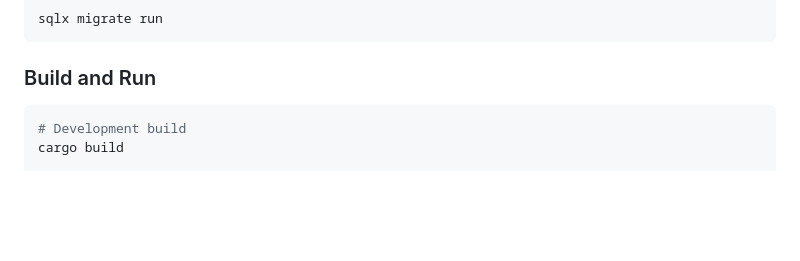
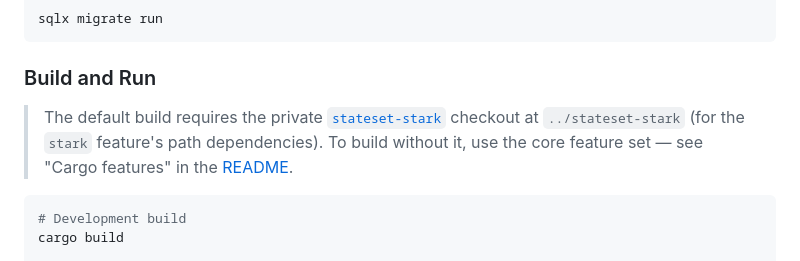
Before and after one commit to stateset/stateset-sequencer, a Markdown page: CONTRIBUTING.md, the part around the change. GitHub-like rendering; blank space fills up the shorter version.

````diff
--- a/CONTRIBUTING.md
+++ b/CONTRIBUTING.md
@@ -75,6 +75,11 @@ sqlx migrate run
 ```
 
 ### Build and Run
+
+> The default build requires the private [`stateset-stark`](https://github.com/stateset/stateset-stark)
+> checkout at `../stateset-stark` (for the `stark` feature's path dependencies).
+> To build without it, use the core feature set — see "Cargo features" in the
+> [README](README.md#cargo-features).
 
 ```bash
 # Development build
````
Also changed, not shown: README.md (+34 -0 lines).
